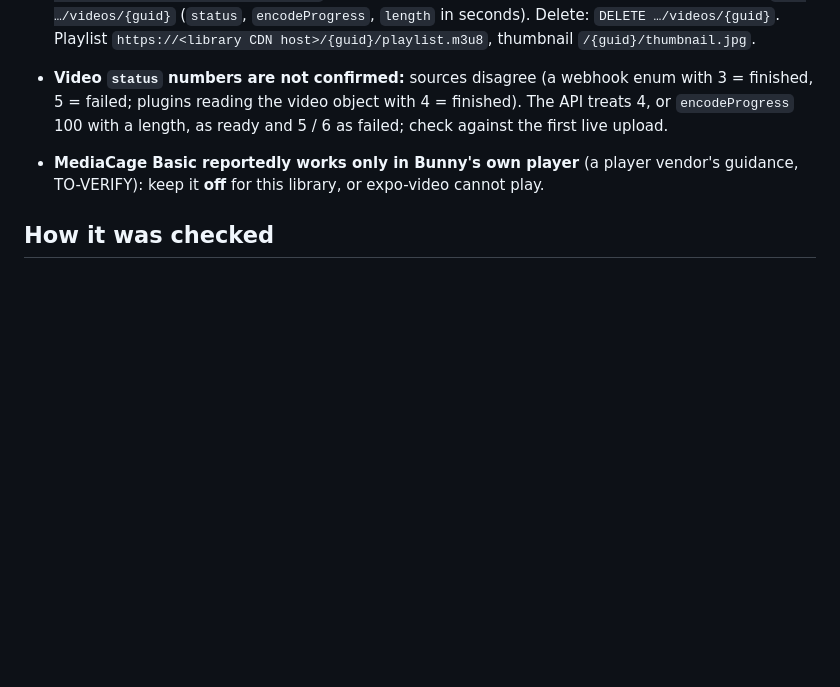
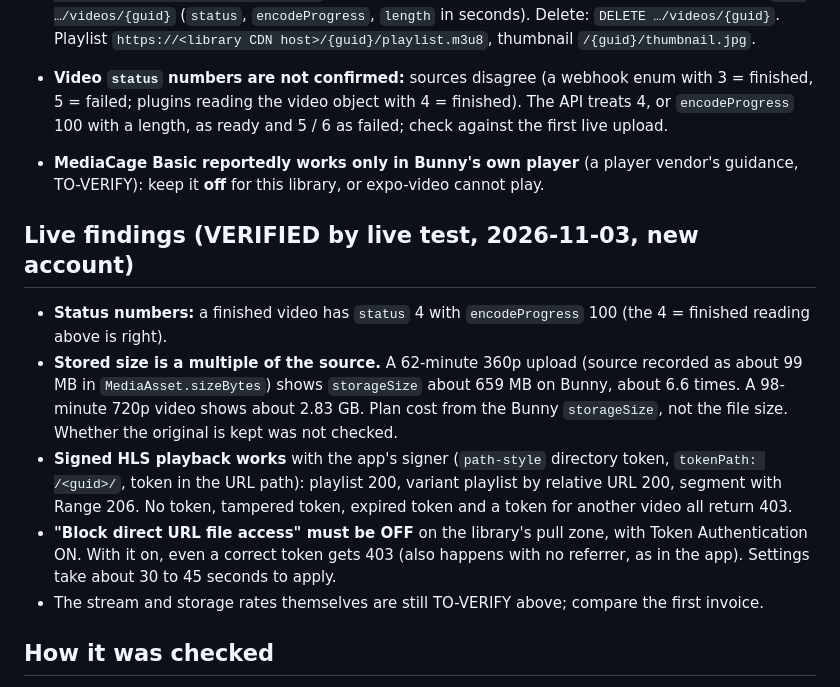
Before and after one commit to ganaagreg-cloud/Test-ongod, a Markdown page: docs/research/R-bunny-stream.md, the part around the change. Rendered like a GitHub page; blank space fills up the shorter version.

Commit message:
docs: Bunny Stream live findings (status 4, storage size, signed HLS, direct URL access)
Co-Authored-By: Claude Sonnet 5.5 <noreply@anthropic.com>

```diff
--- a/docs/research/R-bunny-stream.md
+++ b/docs/research/R-bunny-stream.md
@@ -23,6 +23,14 @@ All TO-VERIFY (read through search summaries of Bunny's docs on 2026-10-18, not
 - **Video `status` numbers are not confirmed:** sources disagree (a webhook enum with 3 = finished, 5 = failed; plugins reading the video object with 4 = finished). The API treats 4, or `encodeProgress` 100 with a length, as ready and 5 / 6 as failed; check against the first live upload.
 - **MediaCage Basic reportedly works only in Bunny's own player** (a player vendor's guidance, TO-VERIFY): keep it **off** for this library, or expo-video cannot play.
 
+## Live findings (VERIFIED by live test, 2026-11-03, new account)
+
+- **Status numbers:** a finished video has `status` 4 with `encodeProgress` 100 (the 4 = finished reading above is right).
+- **Stored size is a multiple of the source.** A 62-minute 360p upload (source recorded as about 99 MB in `MediaAsset.sizeBytes`) shows `storageSize` about 659 MB on Bunny, about 6.6 times. A 98-minute 720p video shows about 2.83 GB. Plan cost from the Bunny `storageSize`, not the file size. Whether the original is kept was not checked.
+- **Signed HLS playback works** with the app's signer (`path-style` directory token, `tokenPath: /<guid>/`, token in the URL path): playlist 200, variant playlist by relative URL 200, segment with Range 206. No token, tampered token, expired token and a token for another video all return 403.
+- **"Block direct URL file access" must be OFF** on the library's pull zone, with Token Authentication ON. With it on, even a correct token gets 403 (also happens with no referrer, as in the app). Settings take about 30 to 45 seconds to apply.
+- The stream and storage rates themselves are still TO-VERIFY above; compare the first invoice.
+
 ## How it was checked
 
 Web search, 2026-10-18 (several queries); direct fetches of bunny.net and docs.bunny.net failed (session network policy). Third-party reviews disagree on base storage and delivery rates; the figures above are the ones attributed to Bunny's own docs. Before quoting the client: open the pricing pages, and measure a real 40-minute upload (rendition sizes, actual bitrate of slide video).
```
